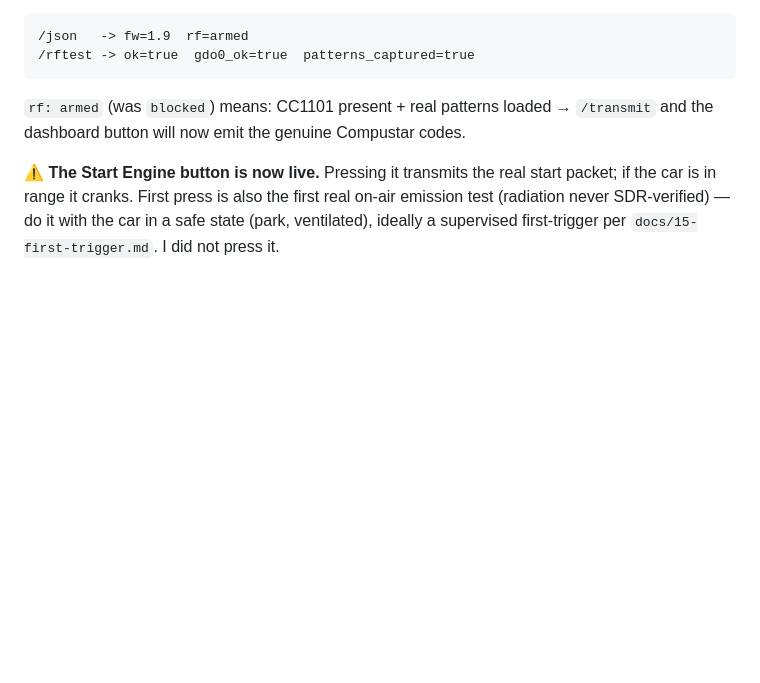
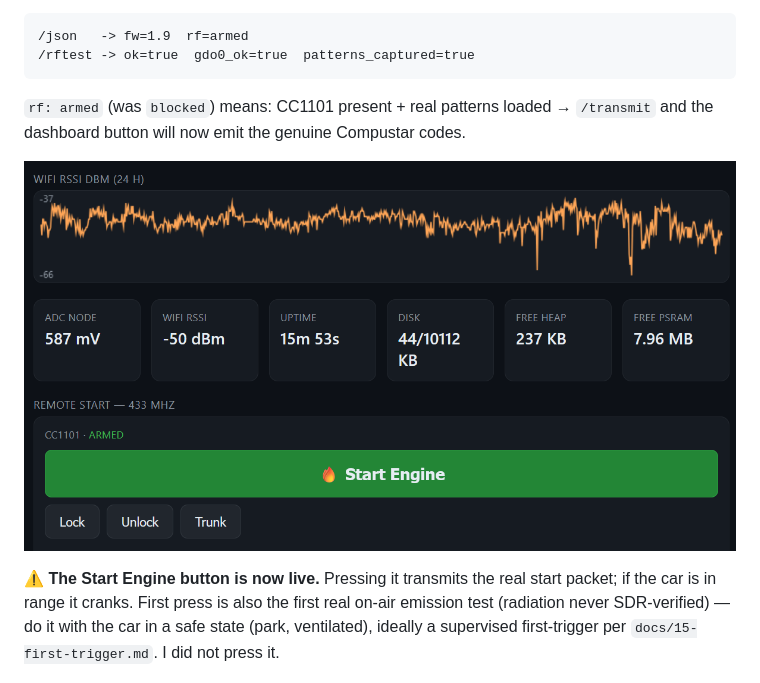
Before and after one commit to SixOfFive/2009_kia_spectra, a Markdown page: logs/2026-06-11.md, the part around the change. Rendered like a GitHub page; pictures changed too: logs/images/2026-06-11/03-dashboard-armed.png (added); blank space fills up the shorter version.

Commit message:
logs/2026-06-11: add dashboard ARMED screenshot
The CC1101 · ARMED status + green Start Engine button on the live
dashboard. No secrets in frame (RSSI/uptime/mem only — no IP/SSID).

Co-Authored-By: Claude Opus 4.8 (1M context) <noreply@anthropic.com>

```diff
--- a/logs/2026-06-11.md
+++ b/logs/2026-06-11.md
@@ -119,6 +119,8 @@ Verified armed **without transmitting**:
 loaded → `/transmit` and the dashboard button will now emit the genuine
 Compustar codes.
 
+![Dashboard showing CC1101 · ARMED and the green Start Engine button, with Lock/Unlock/Trunk below](images/2026-06-11/03-dashboard-armed.png)
+
 ⚠ **The Start Engine button is now live.** Pressing it transmits the
 real start packet; if the car is in range it cranks. First press is
 also the first real on-air emission test (radiation never SDR-verified)
```
